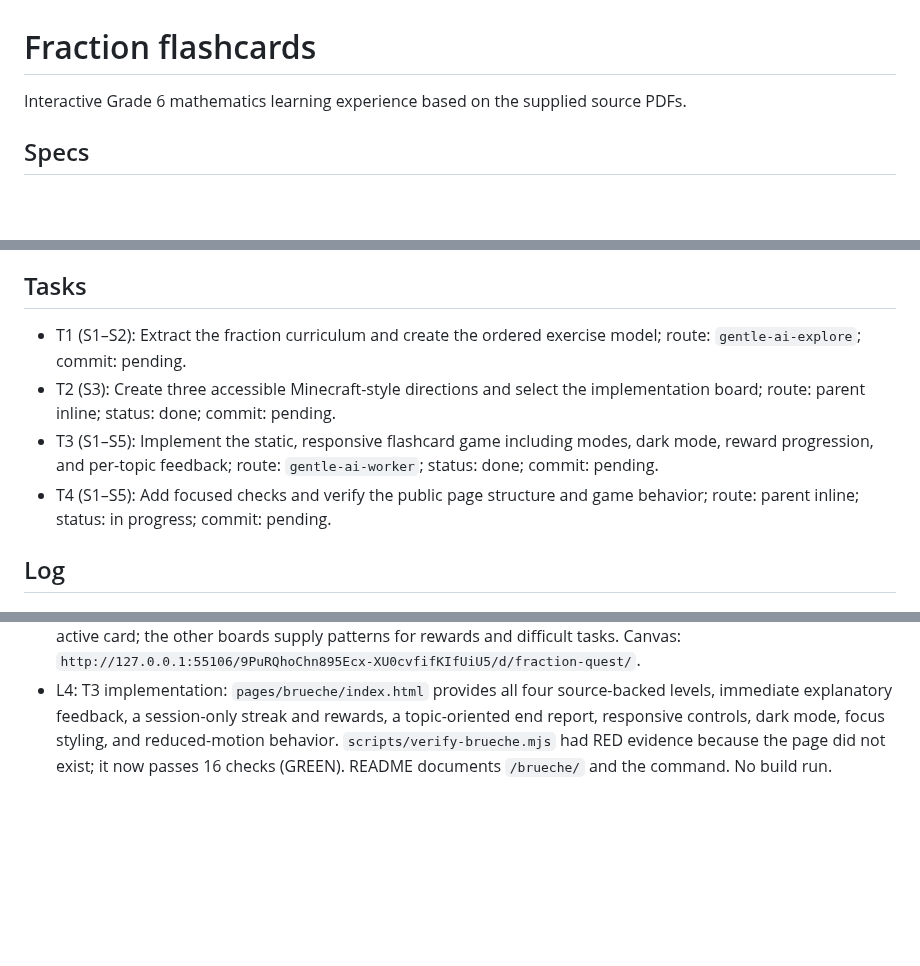
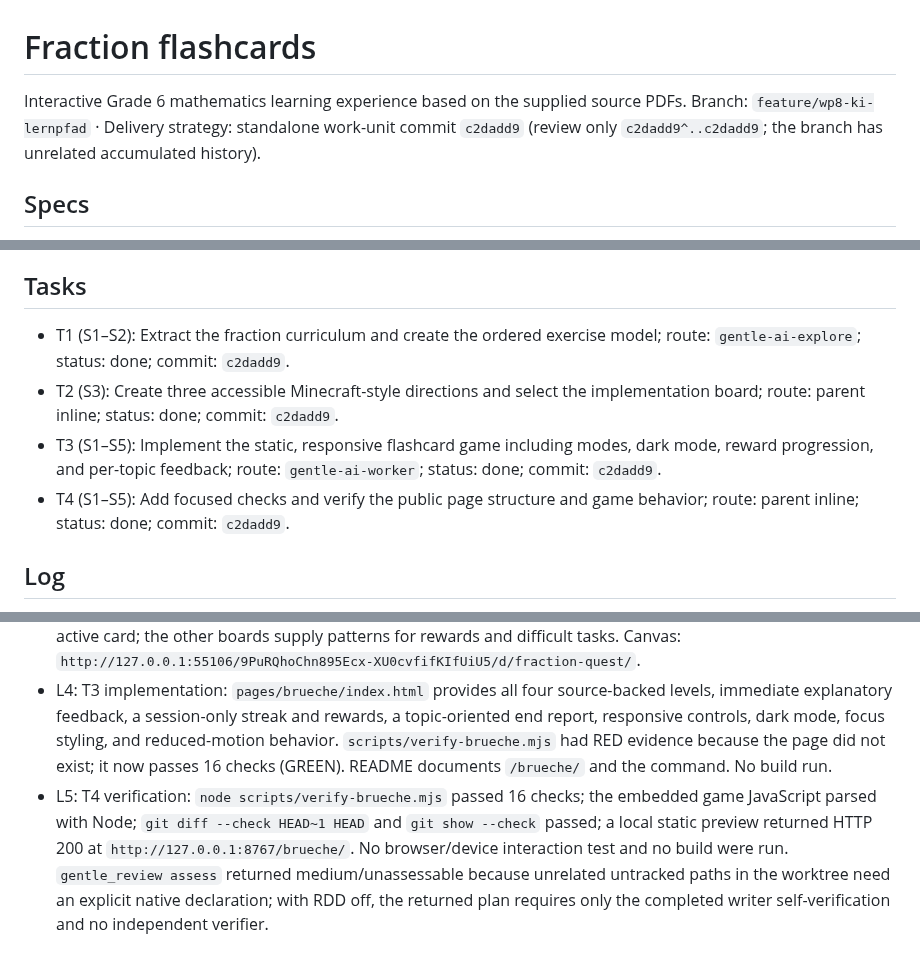
Before and after one commit to albecabrera/linguaCode, a Markdown page: odd/tasks/fraction-flashcards.md, 3 parts joined by grey strips. Drawn GitHub-style; blank space fills up the shorter version.

Commit message:
docs(odd): record fraction quest verification

```diff
--- a/odd/tasks/fraction-flashcards.md
+++ b/odd/tasks/fraction-flashcards.md
@@ -1,6 +1,7 @@
 # Fraction flashcards
 
 Interactive Grade 6 mathematics learning experience based on the supplied source PDFs.
+Branch: `feature/wp8-ki-lernpfad` · Delivery strategy: standalone work-unit commit `c2dadd9` (review only `c2dadd9^..c2dadd9`; the branch has unrelated accumulated history).
 
 ## Specs
 1. **S1 — Source material:** “Erstelle aus Basis diese Dokumente, diese PDFs, eine Karteikarte zum Fach Mathematik, Klasse 6. Das Hauptthema sind Brüche.” Sources: `'/Users/acabrera/Downloads/01_Smartboardpraesentation.pdf''/Users/acabrera/Downloads/04_Alle_Arbeitsblaetter.pdf''/Users/acabrera/Downloads/05_Alle_Zusatzarbeitsblaetter.pdf'`
@@ -10,13 +11,14 @@ Interactive Grade 6 mathematics learning experience based on the supplied source
 5. **S5 — Feedback:** “Es wäre super, wenn die Schülerinnen und Schüler eine Rückmeldung erhalten würden, wie sie waren, was sie wiederholen sollen, auch viel Lob, damit sie motiviert weiterhin lernen”
 
 ## Tasks
-- T1 (S1–S2): Extract the fraction curriculum and create the ordered exercise model; route: `gentle-ai-explore`; commit: pending.
-- T2 (S3): Create three accessible Minecraft-style directions and select the implementation board; route: parent inline; status: done; commit: pending.
-- T3 (S1–S5): Implement the static, responsive flashcard game including modes, dark mode, reward progression, and per-topic feedback; route: `gentle-ai-worker`; status: done; commit: pending.
-- T4 (S1–S5): Add focused checks and verify the public page structure and game behavior; route: parent inline; status: in progress; commit: pending.
+- T1 (S1–S2): Extract the fraction curriculum and create the ordered exercise model; route: `gentle-ai-explore`; status: done; commit: `c2dadd9`.
+- T2 (S3): Create three accessible Minecraft-style directions and select the implementation board; route: parent inline; status: done; commit: `c2dadd9`.
+- T3 (S1–S5): Implement the static, responsive flashcard game including modes, dark mode, reward progression, and per-topic feedback; route: `gentle-ai-worker`; status: done; commit: `c2dadd9`.
+- T4 (S1–S5): Add focused checks and verify the public page structure and game behavior; route: parent inline; status: done; commit: `c2dadd9`.
 
 ## Log
 - L1: “Erstelle aus Basis diese Dokumente, diese PDFs, eine Karteikarte zum Fach Mathematik, Klasse 6. Das Hauptthema sind Brüche. Finde eine logische Reihenfolge, auch mit Schwierigkeitsgrad von leicht zu mittel zu schwer und erstelle eine Premium-Karteikarte interaktiv, spielerisch für Schülerinnen und Schüler der 6. Klasse. Das sollte responsive für alle Devices sein und einen Hell- und Dunkelmodus haben, Style Minecraft. Wenn du die Schüler mehrere Aufgaben richtig erledigt haben, erhalten diese eine Belohnung, wie es immer in Minecraft ist. entweder eine besondere Ausrüstung oder.... '/Users/acabrera/Downloads/01_Smartboardpraesentation.pdf''/Users/acabrera/Downloads/04_Alle_Arbeitsblaetter.pdf''/Users/acabrera/Downloads/05_Alle_Zusatzarbeitsblaetter.pdf' Es wäre super, wenn die Schülerinnen und Schüler eine Rückmeldung erhalten würden, wie sie waren, was sie wiederholen sollen, auch viel Lob, damit sie motiviert weiterhin lernen”
 - L2: Source mapping by `gentle-ai-explore`: follow the evidence-backed sequence Bruch-Detektiv (fair sharing, Zähler/Nenner, fraction types) → Gleich viel? (comparison, equivalence, expansion/reduction) → Rechen-Abenteuer (same-denominator addition/subtraction) → Endgegner (unlike denominators, mixed numbers, error correction). Do not introduce multiplication or division of fractions.
 - L3: Created `design/fraction-quest/` with the Quest trail, Inventory cards, and Boss arena alternatives. Selected `01-quest-trail.html` because it best makes the full learning progression visible before the player begins an active card; the other boards supply patterns for rewards and difficult tasks. Canvas: `http://127.0.0.1:55106/9PuRQhoChn895Ecx-XU0cvfifKIfUiU5/d/fraction-quest/`.
 - L4: T3 implementation: `pages/brueche/index.html` provides all four source-backed levels, immediate explanatory feedback, a session-only streak and rewards, a topic-oriented end report, responsive controls, dark mode, focus styling, and reduced-motion behavior. `scripts/verify-brueche.mjs` had RED evidence because the page did not exist; it now passes 16 checks (GREEN). README documents `/brueche/` and the command. No build run.
+- L5: T4 verification: `node scripts/verify-brueche.mjs` passed 16 checks; the embedded game JavaScript parsed with Node; `git diff --check HEAD~1 HEAD` and `git show --check` passed; a local static preview returned HTTP 200 at `http://127.0.0.1:8767/brueche/`. No browser/device interaction test and no build were run. `gentle_review assess` returned medium/unassessable because unrelated untracked paths in the worktree need an explicit native declaration; with RDD off, the returned plan requires only the completed writer self-verification and no independent verifier.
```
